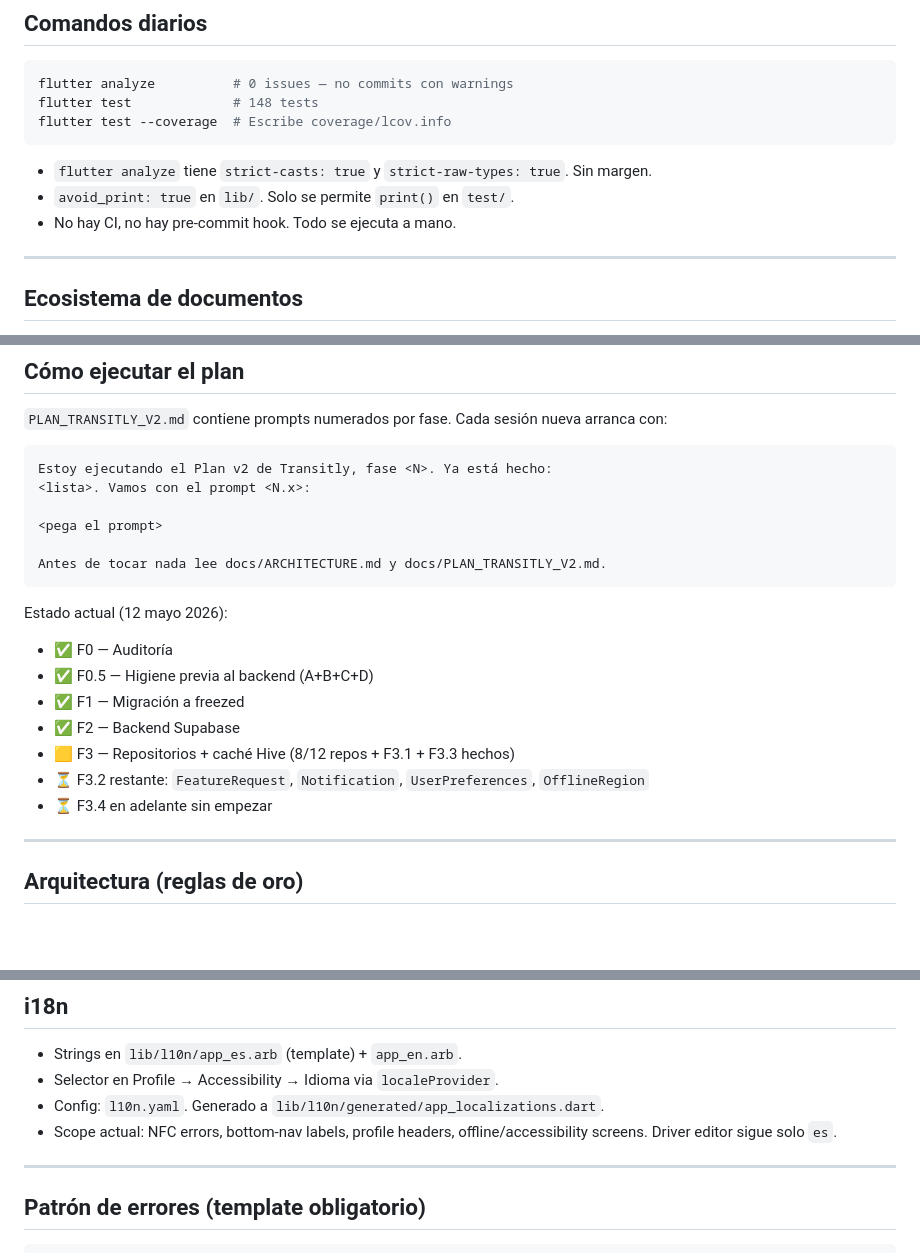
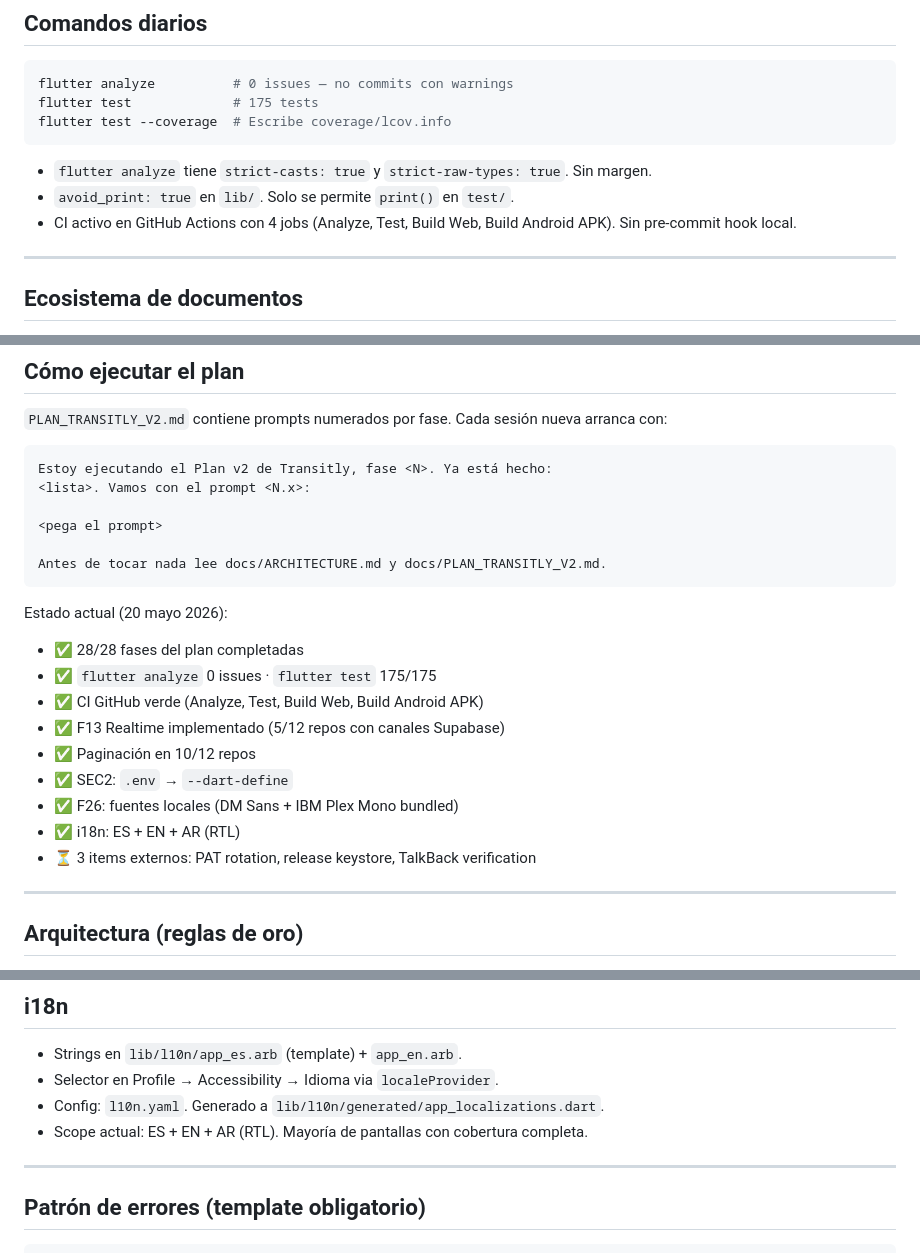
Before and after one commit to astralk9999/Transitly, a Markdown page: AGENTS.md, 3 parts joined by grey strips. Drawn GitHub-style; blank space fills up the shorter version.

Commit message:
docs: update AGENTS.md (tests 148→175, CI status, obsolete phases, i18n scope)

````diff
--- a/AGENTS.md
+++ b/AGENTS.md
@@ -24,13 +24,13 @@ flutter run                               # Dispositivo Android o iOS conectado
 
 ```bash
 flutter analyze          # 0 issues — no commits con warnings
-flutter test             # 148 tests
+flutter test             # 175 tests
 flutter test --coverage  # Escribe coverage/lcov.info
 ```
 
 - `flutter analyze` tiene `strict-casts: true` y `strict-raw-types: true`. Sin margen.
 - `avoid_print: true` en `lib/`. Solo se permite `print()` en `test/`.
-- No hay CI, no hay pre-commit hook. Todo se ejecuta a mano.
+- CI activo en GitHub Actions con 4 jobs (Analyze, Test, Build Web, Build Android APK). Sin pre-commit hook local.
 
 ---
 
@@ -66,14 +66,16 @@ Estoy ejecutando el Plan v2 de Transitly, fase <N>. Ya está hecho:
 Antes de tocar nada lee docs/ARCHITECTURE.md y docs/PLAN_TRANSITLY_V2.md.
 ```
 
-Estado actual (12 mayo 2026):
-- ✅ F0 — Auditoría
-- ✅ F0.5 — Higiene previa al backend (A+B+C+D)
-- ✅ F1 — Migración a freezed
-- ✅ F2 — Backend Supabase
-- 🟨 F3 — Repositorios + caché Hive (8/12 repos + F3.1 + F3.3 hechos)
-- ⏳ F3.2 restante: `FeatureRequest`, `Notification`, `UserPreferences`, `OfflineRegion`
-- ⏳ F3.4 en adelante sin empezar
+Estado actual (20 mayo 2026):
+- ✅ 28/28 fases del plan completadas
+- ✅ `flutter analyze` 0 issues · `flutter test` 175/175
+- ✅ CI GitHub verde (Analyze, Test, Build Web, Build Android APK)
+- ✅ F13 Realtime implementado (5/12 repos con canales Supabase)
+- ✅ Paginación en 10/12 repos
+- ✅ SEC2: `.env` → `--dart-define`
+- ✅ F26: fuentes locales (DM Sans + IBM Plex Mono bundled)
+- ✅ i18n: ES + EN + AR (RTL)
+- ⏳ 3 items externos: PAT rotation, release keystore, TalkBack verification
 
 ---
 
@@ -150,7 +152,7 @@ flutter test --plain-name "nombre"     # Un test concreto
 - Strings en `lib/l10n/app_es.arb` (template) + `app_en.arb`.
 - Selector en Profile → Accessibility → Idioma via `localeProvider`.
 - Config: `l10n.yaml`. Generado a `lib/l10n/generated/app_localizations.dart`.
-- Scope actual: NFC errors, bottom-nav labels, profile headers, offline/accessibility screens. Driver editor sigue solo `es`.
+- Scope actual: ES + EN + AR (RTL). Mayoría de pantallas con cobertura completa.
 
 ---
 
````
